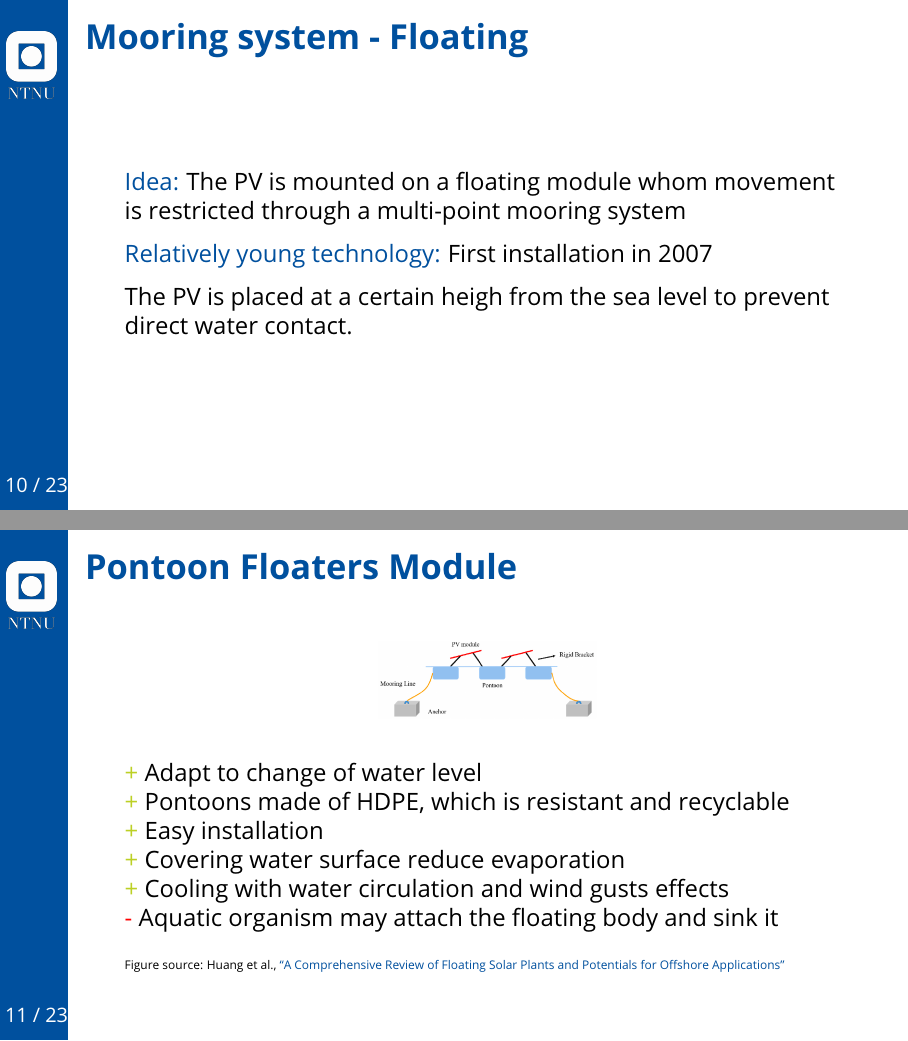
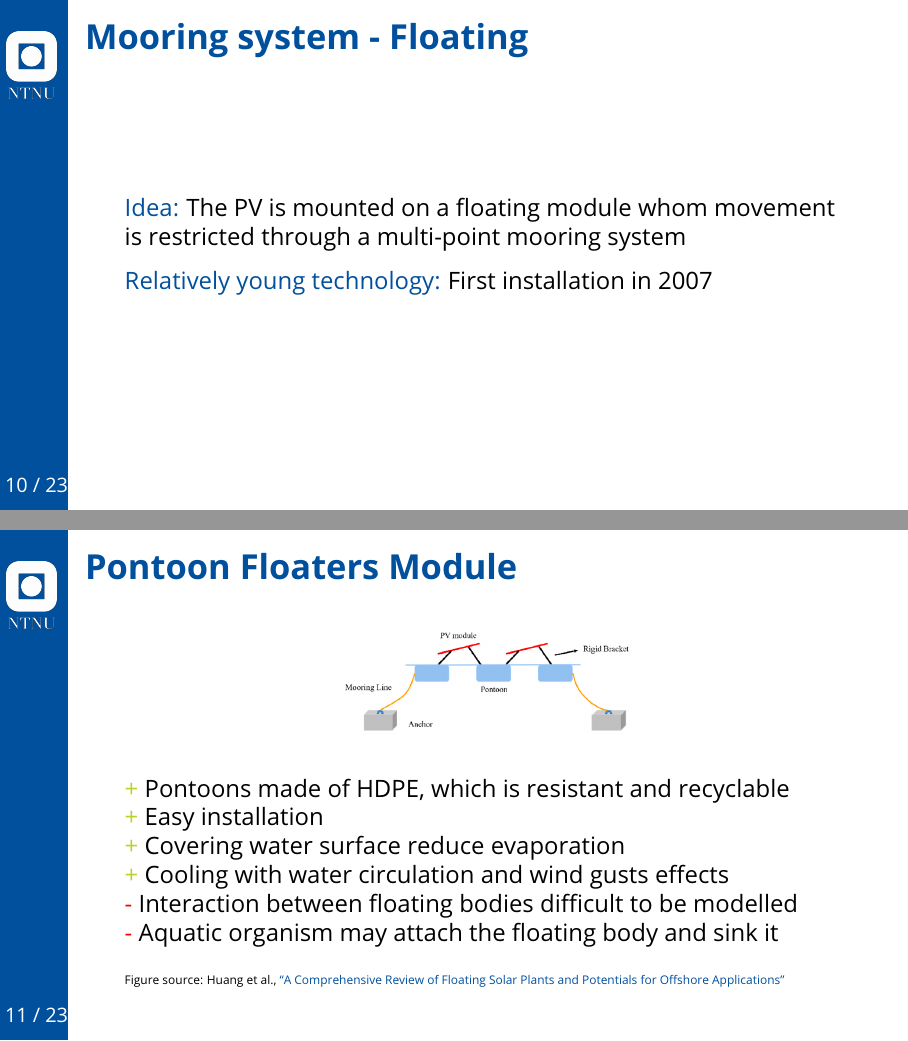
Before and after one commit to nicobotol/Electrification_behind_green_revolution, LaTeX slides (presentation/presentation5.tex): pages 10 and 11 of 29, joined at a grey line. Compiled offline with pdfLaTeX.

Commit message:
Changes in some figure

```diff
--- a/presentation/presentation5.tex
+++ b/presentation/presentation5.tex
@@ -151,19 +151,20 @@
 
   \textcolor{NTNUBlue}{Relatively young technology: }First installation in 2007
 
-  The PV is placed at a certain heigh from the sea level to prevent direct water contact.
 \end{frame}
 
+\subsection{Types of floating structures}
 \begin{frame}{Pontoon Floaters Module}
   \begin{figure}
     \centering
-    \includegraphics[width=0.3\columnwidth]{figure/pontoon.png}
+    \includegraphics[width=0.4\columnwidth]{figure/pontoon.png}
   \end{figure}
-  \textcolor{NTNUgreen}{+} Adapt to change of water level\\
+
   \textcolor{NTNUgreen}{+} Pontoons made of HDPE, which is resistant and recyclable\\
   \textcolor{NTNUgreen}{+} Easy installation\\
   \textcolor{NTNUgreen}{+} Covering water surface reduce evaporation\\
   \textcolor{NTNUgreen}{+} Cooling with water circulation and wind gusts effects\\
+  \textcolor{red}{-} Interaction between floating bodies difficult to be modelled\\
   \textcolor{red}{-} Aquatic organism may attach the floating body and sink it
 
   {\tiny Figure source: \cite{jmse11112064}}
```
Also changed, not shown: presentation/figure/rec_shares.png, presentation/presentation5.tex (4 more changed lines).
